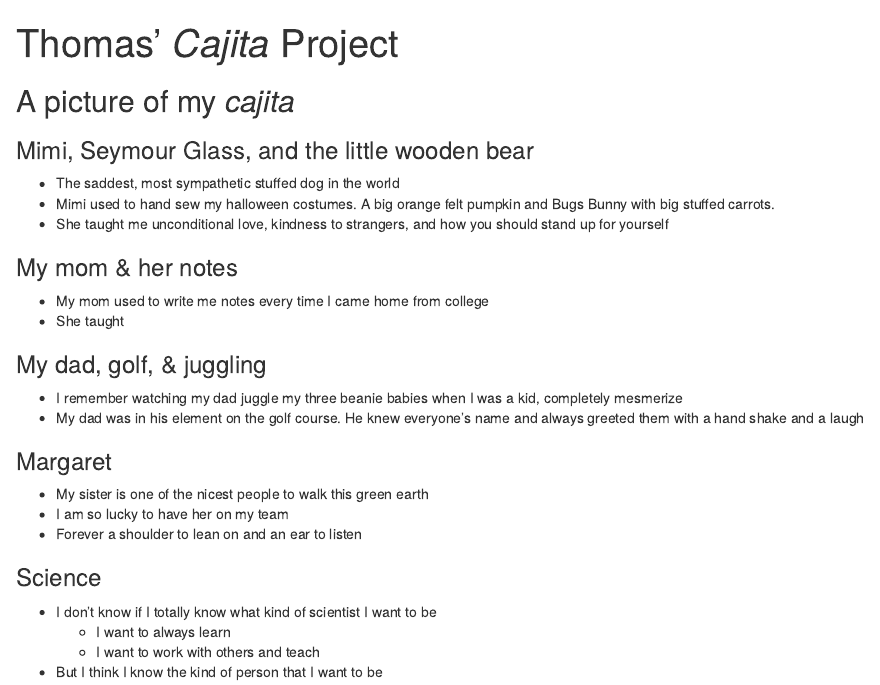
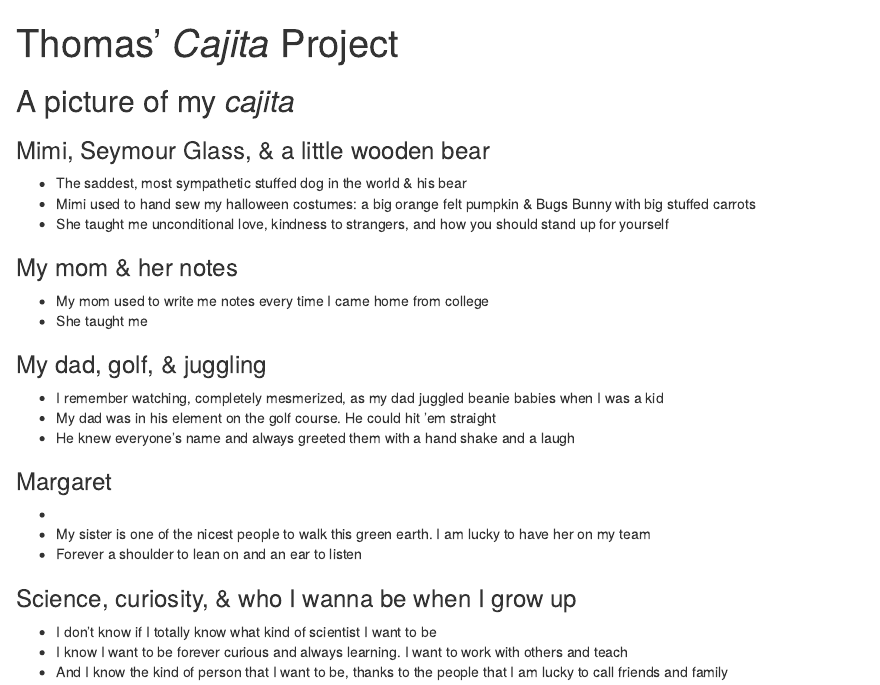
Before and after one commit to tsoleary/play, an R Markdown document (cajita.Rmd): the page in a window 1100 px wide, from its top. The pictures show the output file cajita.html that the author committed with the source, opened offline.

Commit message:
updated text

```diff
--- a/cajita.Rmd
+++ b/cajita.Rmd
@@ -16,18 +20,16 @@ theme: lumen
   - She taught me
 
 ### My dad, golf, & juggling
-  - I remember watching my dad juggle three beanie babies when I was a kid, completely mesmerized
-  - My dad was in his element on the golf course
+  - I remember watching, completely mesmerized, as my dad juggled beanie babies when I was a kid
+  - My dad was in his element on the golf course. He could hit 'em straight
   - He knew everyone's name and always greeted them with a hand shake and a laugh
 
 ### Margaret
-  - My sister is one of the nicest people to walk this green earth
-  - I am lucky to have her on my team
+  -
+  - My sister is one of the nicest people to walk this green earth. I am lucky to have her on my team
   - Forever a shoulder to lean on and an ear to listen
 
-### Science, curiosity, & who I wanna be
+### Science, curiosity, & who I wanna be when I grow up
   - I don't know if I totally know what kind of scientist I want to be
-    - I want to always learn
-    - I want to work with others and teach
-  - But I think I know the kind of person that I want to be
-    - And that is thanks to the wonderful people that I am lucky to call friends and family
+  - I know I want to be forever curious and always learning. I want to work with others and teach
+  - And I know the kind of person that I want to be, thanks to the people that I am lucky to call friends and family
```
Also changed, not shown: cajita.html, cajita.Rmd (4 more changed lines).
